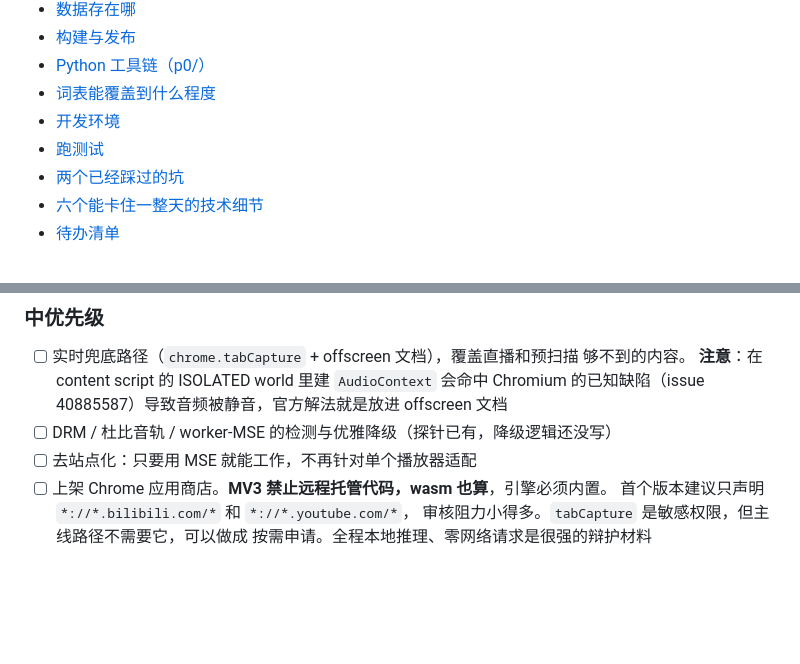
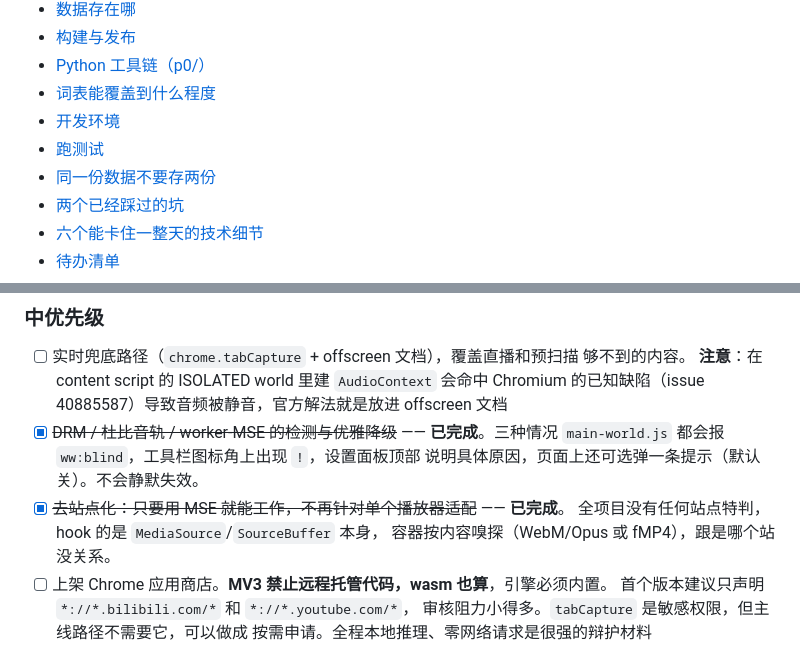
Before and after one commit to jingchaoqi/wakeword-firewall, a Markdown page: CONTRIBUTING.md, 2 parts joined by grey strips. Rendered like a GitHub page; blank space fills up the shorter version.

```diff
--- a/CONTRIBUTING.md
+++ b/CONTRIBUTING.md
@@ -17,6 +17,7 @@
 - [词表能覆盖到什么程度](#词表能覆盖到什么程度)
 - [开发环境](#开发环境)
 - [跑测试](#跑测试)
+- [同一份数据不要存两份](#同一份数据不要存两份)
 - [两个已经踩过的坑](#两个已经踩过的坑)
 - [六个能卡住一整天的技术细节](#六个能卡住一整天的技术细节)
 - [待办清单](#待办清单)
@@ -682,8 +701,12 @@ node bundled-test.js    # 引擎已内置时的引导页分支
       **注意**：在 content script 的 ISOLATED world 里建 `AudioContext` 会命中
       Chromium 的已知缺陷（issue 40885587）导致音频被静音，官方解法就是放进
       offscreen 文档
-- [ ] DRM / 杜比音轨 / worker-MSE 的检测与优雅降级（探针已有，降级逻辑还没写）
-- [ ] 去站点化：只要用 MSE 就能工作，不再针对单个播放器适配
+- [x] ~~DRM / 杜比音轨 / worker-MSE 的检测与优雅降级~~ —— **已完成**。三种情况
+      `main-world.js` 都会报 `ww:blind`，工具栏图标角上出现 `!`，设置面板顶部
+      说明具体原因，页面上还可选弹一条提示（默认关）。不会静默失效。
+- [x] ~~去站点化：只要用 MSE 就能工作，不再针对单个播放器适配~~ —— **已完成**。
+      全项目没有任何站点特判，hook 的是 `MediaSource`/`SourceBuffer` 本身，
+      容器按内容嗅探（WebM/Opus 或 fMP4），跟是哪个站没关系。
 - [ ] 上架 Chrome 应用商店。**MV3 禁止远程托管代码，wasm 也算**，引擎必须内置。
       首个版本建议只声明 `*://*.bilibili.com/*` 和 `*://*.youtube.com/*`，
       审核阻力小得多。`tabCapture` 是敏感权限，但主线路径不需要它，可以做成
```
Also changed, not shown: other parts of CONTRIBUTING.md (+26 -8 lines), README.md (+1 -1 lines).
